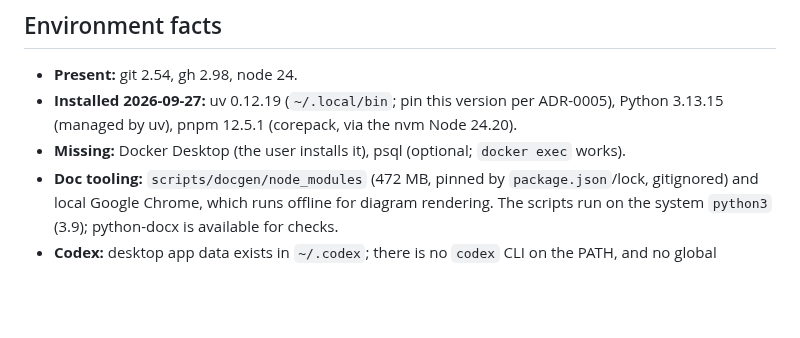
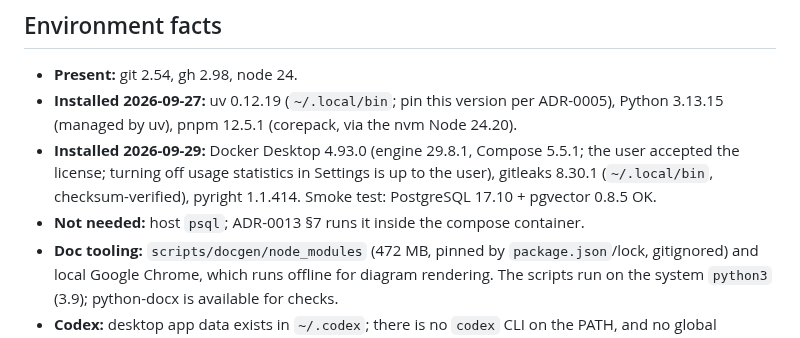
Before and after one commit to maniacultasset/ai-marketplace-os, a Markdown page: docs/STATE.md, the part around one of its changes. Rendered like a GitHub page; blank space fills up the shorter version.

```diff
--- a/docs/STATE.md
+++ b/docs/STATE.md
@@ -246,7 +287,8 @@ _Last updated: 2026-09-29 (Tue) by Claude Code. Either Codex or Claude Code can
 - **Present:** git 2.54, gh 2.98, node 24.
 - **Installed 2026-09-27:** uv 0.12.19 (`~/.local/bin`; pin this version per ADR-0005), Python
   3.13.15 (managed by uv), pnpm 12.5.1 (corepack, via the nvm Node 24.20).
-- **Missing:** Docker Desktop (the user installs it), psql (optional; `docker exec` works).
+- **Installed 2026-09-29:** Docker Desktop 4.93.0 (engine 29.8.1, Compose 5.5.1; the user accepted the license; turning off usage statistics in Settings is up to the user), gitleaks 8.30.1 (`~/.local/bin`, checksum-verified), pyright 1.1.414. Smoke test: PostgreSQL 17.10 + pgvector 0.8.5 OK.
+- **Not needed:** host `psql`; ADR-0013 §7 runs it inside the compose container.
 - **Doc tooling:** `scripts/docgen/node_modules` (472 MB, pinned by `package.json`/lock, gitignored)
   and local Google Chrome, which runs offline for diagram rendering. The scripts run on the system
   `python3` (3.9); python-docx is available for checks.
```
Also changed, not shown: other parts of docs/STATE.md (+88 -36 lines).
